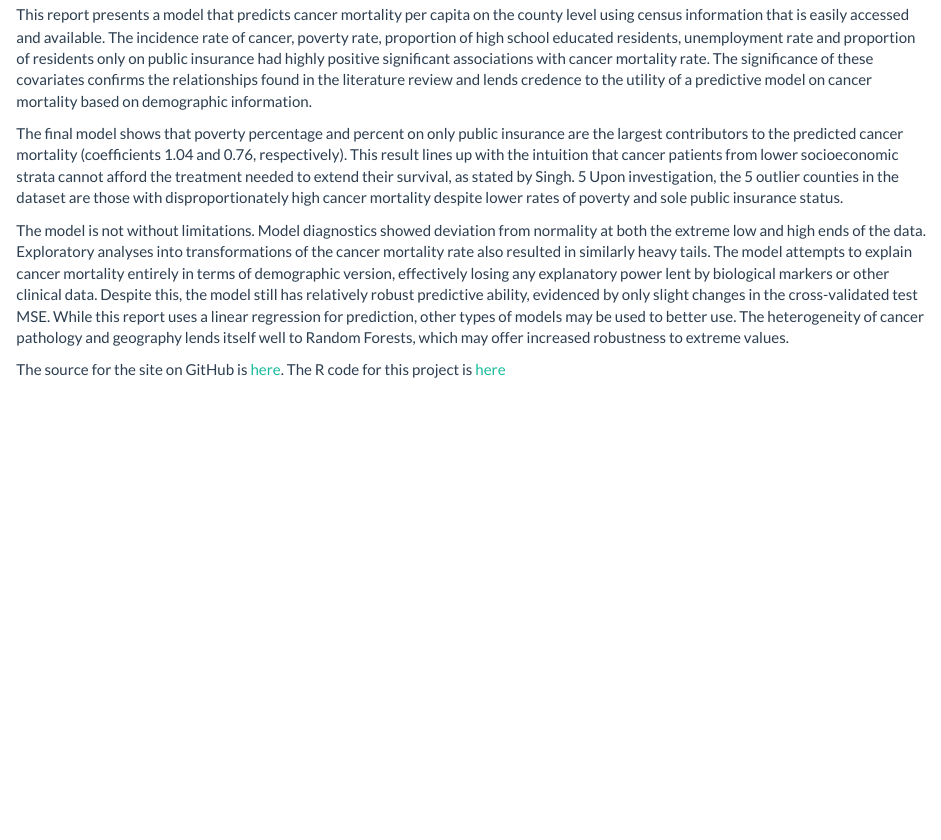
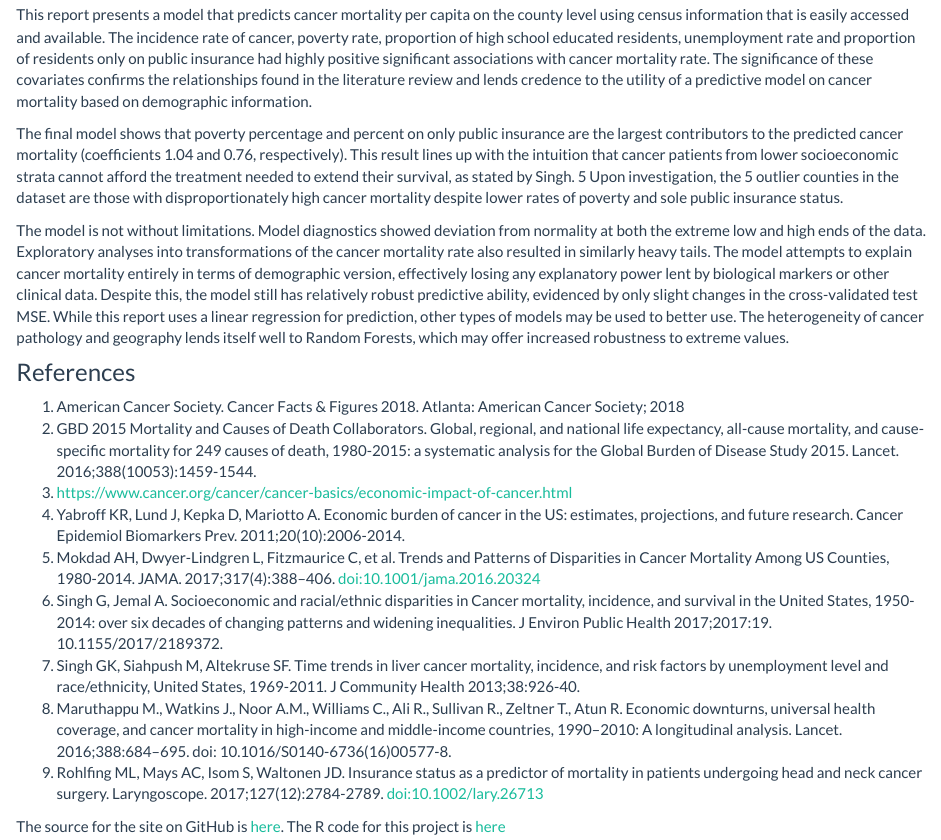
Before and after one commit to yuemingkou/cancer_mortlity.github.io, an R Markdown document (index.Rmd): the page in a window 1100 px wide, from 1980 px down. The pictures show the output file index.html that the author committed with the source, opened offline; library style sheets and scripts come from the installed R packages.

Commit message:
add references

```diff
--- a/index.Rmd
+++ b/index.Rmd
@@ -163,5 +163,36 @@ While this report uses a linear regression for prediction, other types of models
 used to better use. The heterogeneity of cancer pathology and geography lends itself well to
 Random Forests, which may offer increased robustness to extreme values.
 
+### References
+
+1) American Cancer Society. Cancer Facts & Figures 2018. Atlanta: American Cancer Society;
+2018
+2) GBD 2015 Mortality and Causes of Death Collaborators. Global, regional, and national life
+expectancy, all-cause mortality, and cause-specific mortality for 249 causes of death,
+1980-2015: a systematic analysis for the Global Burden of Disease Study 2015. Lancet.
+2016;388(10053):1459-1544.
+3) https://www.cancer.org/cancer/cancer-basics/economic-impact-of-cancer.html
+4) Yabroff KR, Lund J, Kepka D, Mariotto A. Economic burden of cancer in the US:
+estimates, projections, and future research. Cancer Epidemiol Biomarkers Prev.
+2011;20(10):2006-2014.
+5) Mokdad AH, Dwyer-Lindgren L, Fitzmaurice C, et al. Trends and Patterns of Disparities in
+Cancer Mortality Among US Counties, 1980-2014. JAMA. 2017;317(4):388–406.
+doi:10.1001/jama.2016.20324
+6) Singh G, Jemal A. Socioeconomic and racial/ethnic disparities in Cancer mortality,
+incidence, and survival in the United States, 1950-2014: over six decades of changing
+patterns and widening inequalities. J Environ Public Health 2017;2017:19.
+10.1155/2017/2189372.
+7) Singh GK, Siahpush M, Altekruse SF. Time trends in liver cancer mortality, incidence, and
+risk factors by unemployment level and race/ethnicity, United States, 1969-2011. J
+Community Health 2013;38:926-40.
+8) Maruthappu M., Watkins J., Noor A.M., Williams C., Ali R., Sullivan R., Zeltner T., Atun R.
+Economic downturns, universal health coverage, and cancer mortality in high-income
+and middle-income countries, 1990–2010: A longitudinal analysis. Lancet.
+2016;388:684–695. doi: 10.1016/S0140-6736(16)00577-8.
+9) Rohlfing ML, Mays AC, Isom S, Waltonen JD. Insurance status as a predictor of mortality
+in patients undergoing head and neck cancer surgery. Laryngoscope.
+2017;127(12):2784-2789. doi:10.1002/lary.26713
+
+
 The source for the site on GitHub is [here](https://github.com/yuemingkou/BM_final_report.github.io.git).
 The R code for this project is [here](code.html)
```
Also changed, not shown: index.html.
